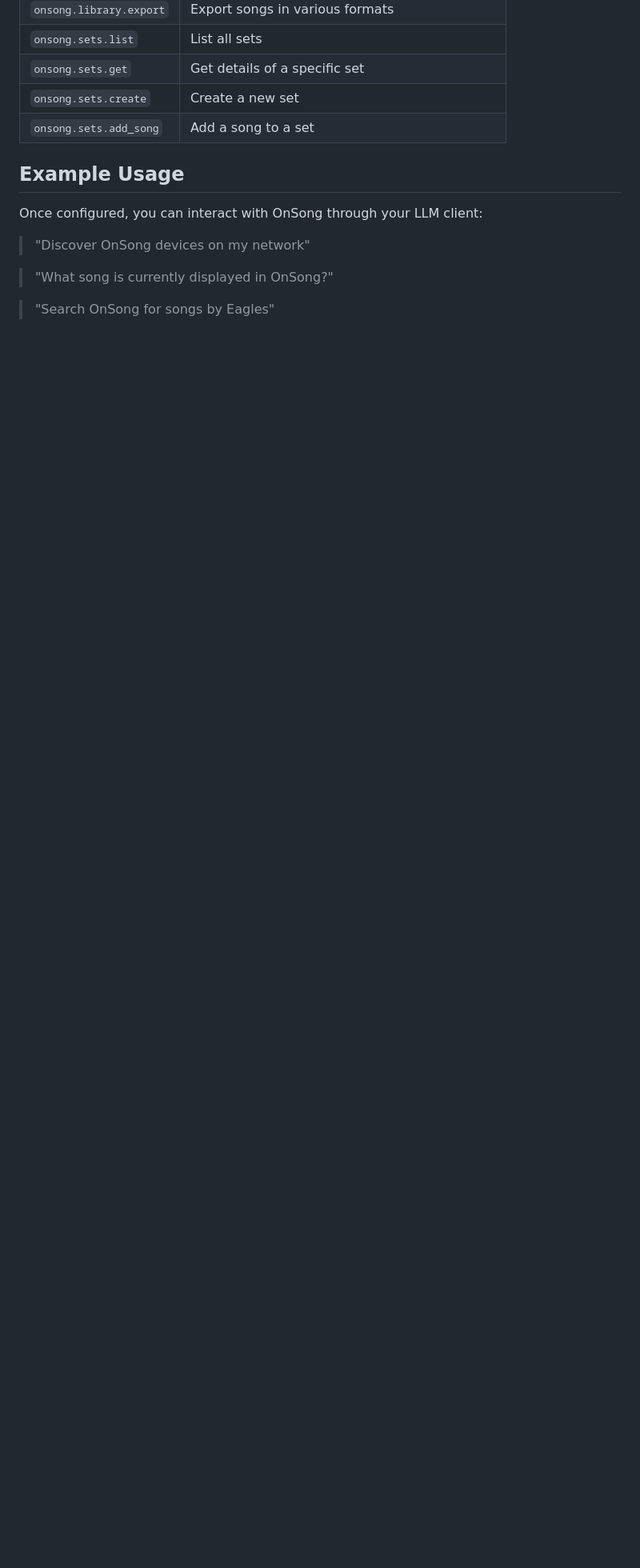
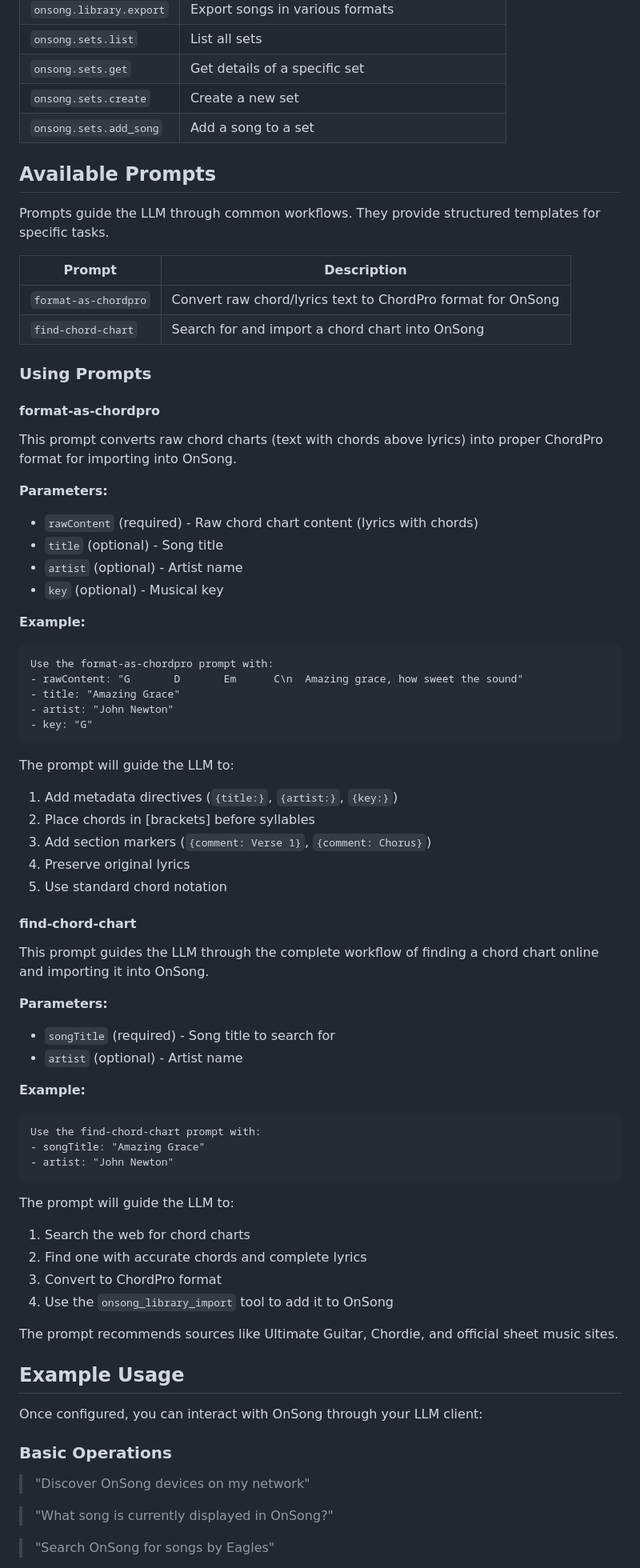
Before and after one commit to jbxr/onsong_mcp, a Markdown page: README.md, the part around one of its changes. Shown at 80% size. Drawn GitHub-style; blank space fills up the shorter version.

Commit message:
Update README with documentation for MCP prompts
Co-authored-by: jbxr <8432633+jbxr@users.noreply.github.com>

````diff
--- a/README.md
+++ b/README.md
@@ -220,9 +221,71 @@ npm start -- --dry-run --log-level debug
 | `onsong.sets.create`    | Create a new set                                    |
 | `onsong.sets.add_song`  | Add a song to a set                                 |
 
+## Available Prompts
+
+Prompts guide the LLM through common workflows. They provide structured templates for specific tasks.
+
+| Prompt                 | Description                                                    |
+| ---------------------- | -------------------------------------------------------------- |
+| `format-as-chordpro`   | Convert raw chord/lyrics text to ChordPro format for OnSong    |
+| `find-chord-chart`     | Search for and import a chord chart into OnSong                |
+
+### Using Prompts
+
+#### format-as-chordpro
+
+This prompt converts raw chord charts (text with chords above lyrics) into proper ChordPro format for importing into OnSong.
+
+**Parameters:**
+- `rawContent` (required) - Raw chord chart content (lyrics with chords)
+- `title` (optional) - Song title
+- `artist` (optional) - Artist name
+- `key` (optional) - Musical key
+
+**Example:**
+```
+Use the format-as-chordpro prompt with:
+- rawContent: "G       D       Em      C\n  Amazing grace, how sweet the sound"
+- title: "Amazing Grace"
+- artist: "John Newton"
+- key: "G"
+```
+
+The prompt will guide the LLM to:
+1. Add metadata directives (`{title:}`, `{artist:}`, `{key:}`)
+2. Place chords in [brackets] before syllables
+3. Add section markers (`{comment: Verse 1}`, `{comment: Chorus}`)
+4. Preserve original lyrics
+5. Use standard chord notation
+
+#### find-chord-chart
+
+This prompt guides the LLM through the complete workflow of finding a chord chart online and importing it into OnSong.
+
+**Parameters:**
+- `songTitle` (required) - Song title to search for
+- `artist` (optional) - Artist name
+
+**Example:**
+```
+Use the find-chord-chart prompt with:
+- songTitle: "Amazing Grace"
+- artist: "John Newton"
+```
+
+The prompt will guide the LLM to:
+1. Search the web for chord charts
+2. Find one with accurate chords and complete lyrics
+3. Convert to ChordPro format
+4. Use the `onsong_library_import` tool to add it to OnSong
+
+The prompt recommends sources like Ultimate Guitar, Chordie, and official sheet music sites.
+
 ## Example Usage
 
 Once configured, you can interact with OnSong through your LLM client:
+
+### Basic Operations
 
 > "Discover OnSong devices on my network"
 
````
Also changed, not shown: other parts of README.md (+11 -0 lines).
